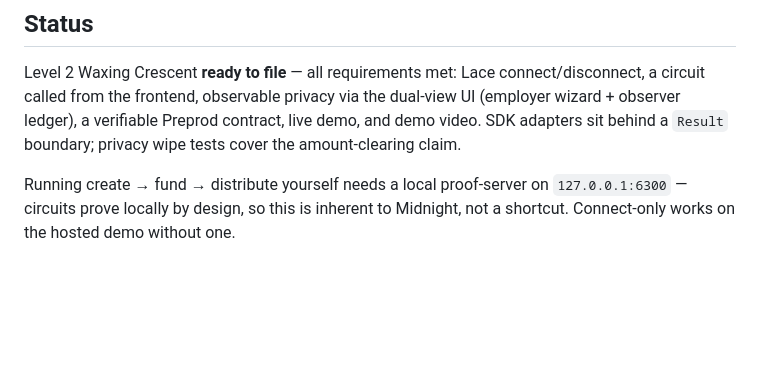
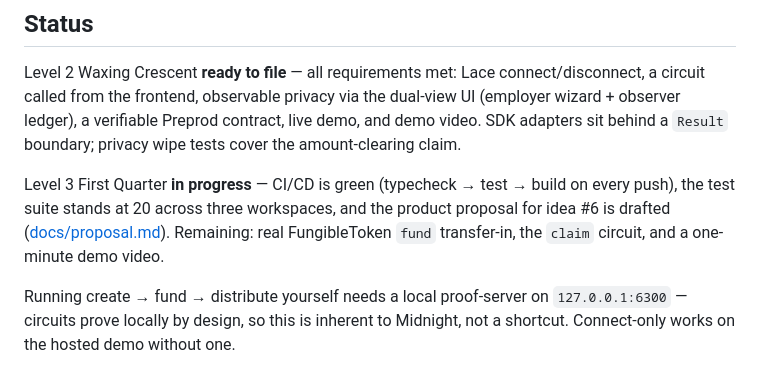
Before and after one commit to TadeyRuk/Eclipse, a Markdown page: README.md, the part around one of its changes. GitHub-like rendering; blank space fills up the shorter version.

```diff
--- a/README.md
+++ b/README.md
@@ -12,6 +12,11 @@ Level 2 Waxing Crescent **ready to file** — all requirements met: Lace connect
 called from the frontend, observable privacy via the dual-view UI (employer wizard + observer
 ledger), a verifiable Preprod contract, live demo, and demo video. SDK adapters sit behind a
 `Result` boundary; privacy wipe tests cover the amount-clearing claim.
+
+Level 3 First Quarter **in progress** — CI/CD is green (typecheck → test → build on every push), the
+test suite stands at 20 across three workspaces, and the product proposal for idea #6 is drafted
+([docs/proposal.md](docs/proposal.md)). Remaining: real FungibleToken `fund` transfer-in, the `claim`
+circuit, and a one-minute demo video.
 
 Running create → fund → distribute yourself needs a local proof-server on `127.0.0.1:6300` — circuits
 prove locally by design, so this is inherent to Midnight, not a shortcut. Connect-only works on the
```
Also changed, not shown: other parts of README.md (+46 -4 lines).
